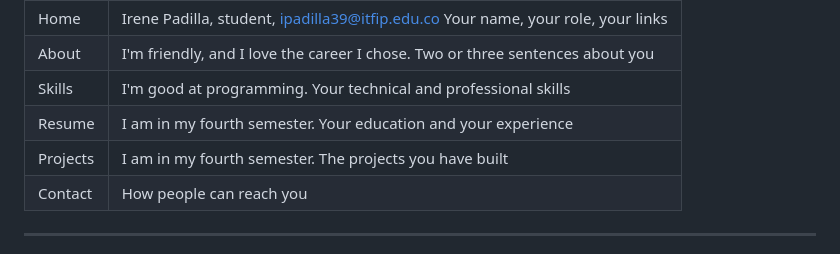
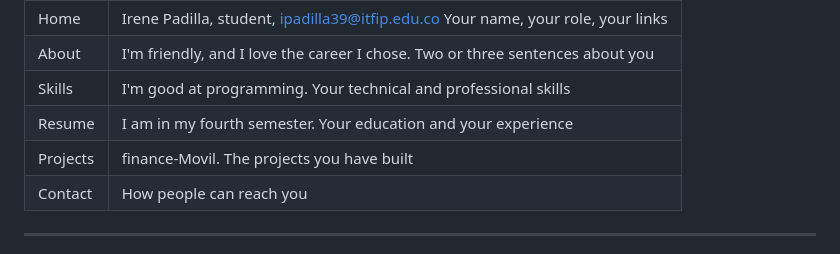
Before and after one commit to irene-padilla/Perfil-UniEspinal-, a Markdown page: README.md, the part around the change. GitHub-like rendering.

Commit message:
Update project description in README.md

```diff
--- a/README.md
+++ b/README.md
@@ -17,7 +17,7 @@ A public web page with six sections:
 | About | I'm friendly, and I love the career I chose.  Two or three sentences about you |
 | Skills |I'm good at programming. Your technical and professional skills |
 | Resume | I am in my fourth semester. Your education and your experience |
-| Projects | I am in my fourth semester. The projects you have built |
+| Projects | finance-Movil. The projects you have built |
 | Contact | How people can reach you |
 
 ---
```
